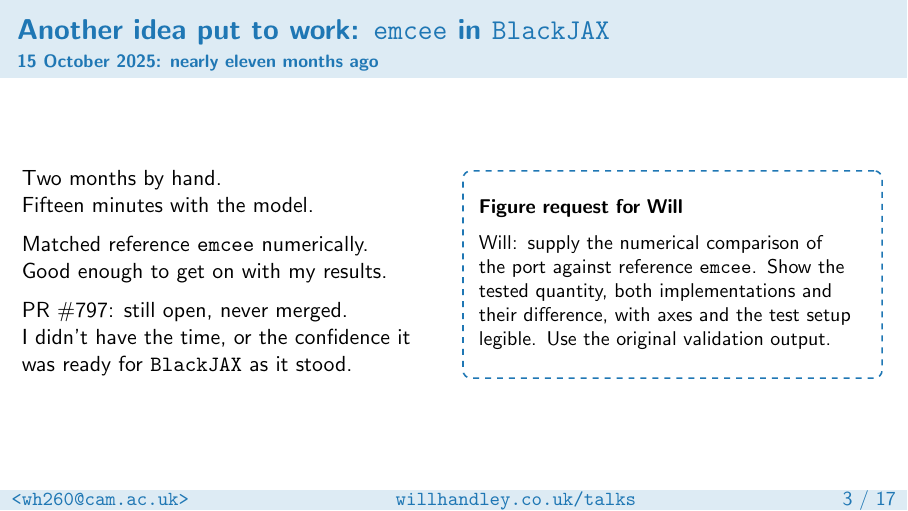
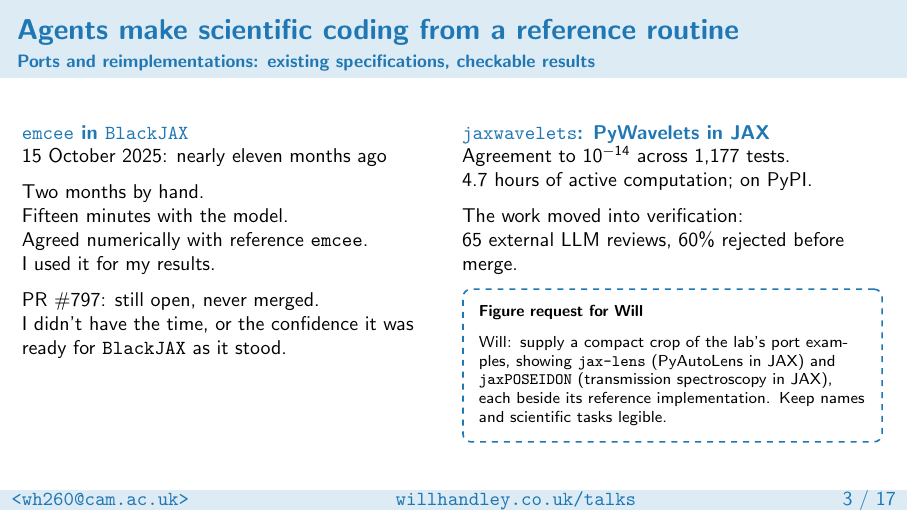
Before and after one commit to williamjameshandley/talks, LaTeX slides (will_handley.tex): page 4 of 18. Compiled offline with pdfLaTeX.

Commit message:
Frame reference-guided scientific coding as routine work

```diff
--- a/will_handley.tex
+++ b/will_handley.tex
@@ -98,24 +98,36 @@
     \end{columns}
 \end{frame}
 
-\begin{frame}{Another idea put to work: \texttt{emcee} in \texttt{BlackJAX}}
-    \framesubtitle{15 October 2025: nearly eleven months ago}
+\begin{frame}{Agents make scientific coding from a reference routine}
+    \framesubtitle{Ports and reimplementations: existing specifications, checkable results}
+    \small
     \begin{columns}[T,onlytextwidth]
         \begin{column}{0.49\textwidth}
-            Two months by hand.\\
-            Fifteen minutes with the model.
+            \keyterm{\texttt{emcee} in \texttt{BlackJAX}}\\
+            15 October 2025: nearly eleven months ago
 
             \medskip
-            Matched reference \texttt{emcee} numerically.\\
-            Good enough to get on with my results.
+            Two months by hand.\\
+            Fifteen minutes with the model.\\
+            Agreed numerically with reference \texttt{emcee}.\\
+            I used it for my results.
 
             \medskip
             \href{https://github.com/blackjax-devs/blackjax/pull/797}{PR \#797}: still open, never merged.\\
             I didn't have the time, or the confidence it was ready for \texttt{BlackJAX} as it stood.
         \end{column}
         \begin{column}{0.49\textwidth}
-            \small
-            \figurerequest{Will: supply the numerical comparison of the port against reference \texttt{emcee}. Show the tested quantity, both implementations and their difference, with axes and the test setup legible. Use the original validation output.}
+            \keyterm{\texttt{jaxwavelets}: PyWavelets in JAX}\\
+            Agreement to $10^{-14}$ across 1,177 tests.\\
+            4.7 hours of active computation; on PyPI.
+
+            \medskip
+            The work moved into verification:\\
+            65 external LLM reviews, 60\% rejected before merge.
+
+            \medskip
+            \scriptsize
+            \figurerequest[minimum height=1.8cm]{Will: supply a compact crop of the lab's port examples, showing \texttt{jax-lens} (PyAutoLens in JAX) and \texttt{jaxPOSEIDON} (transmission spectroscopy in JAX), each beside its reference implementation. Keep names and scientific tasks legible.}
         \end{column}
     \end{columns}
 \end{frame}
```
